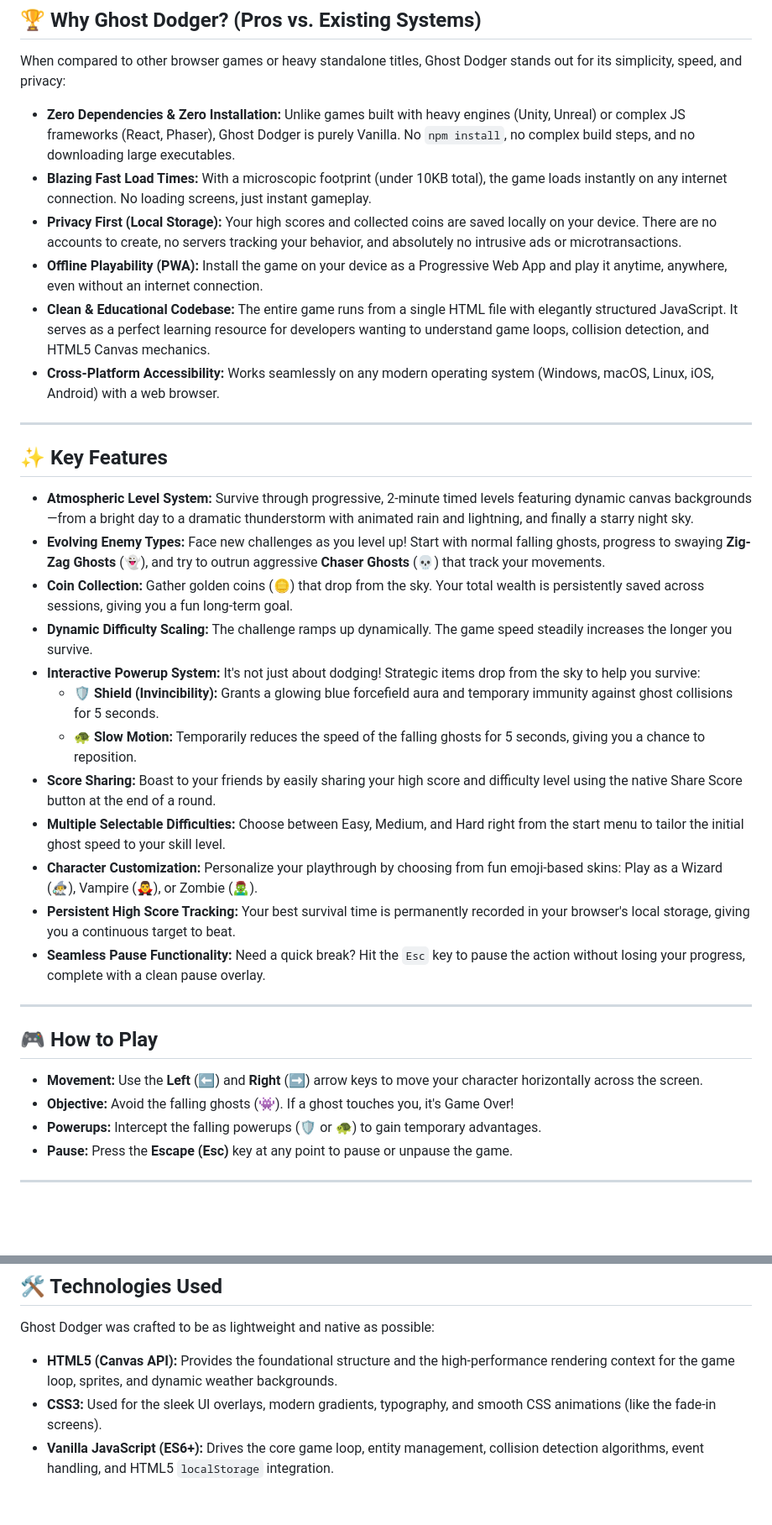
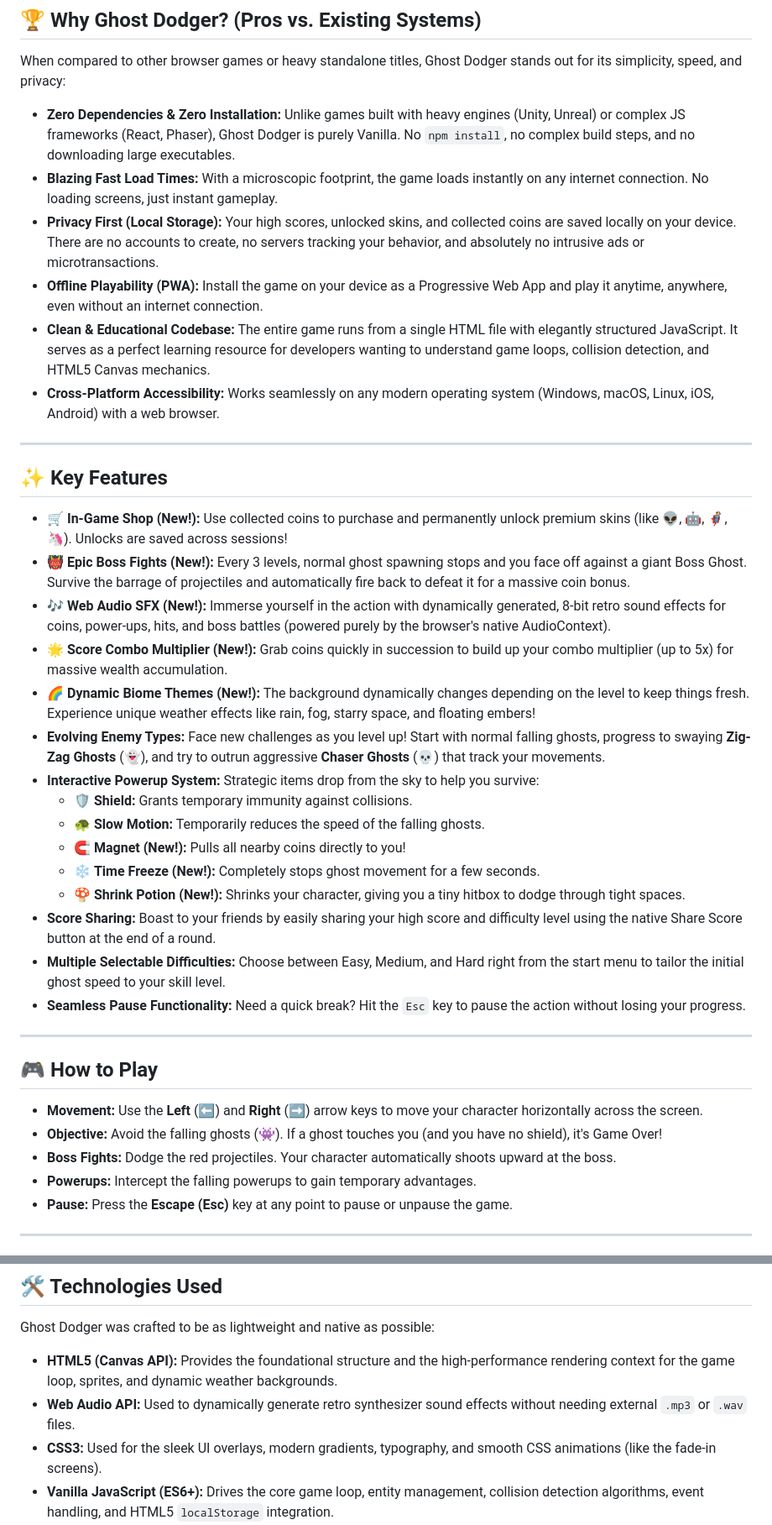
Before and after one commit to anucoder01/Ghost_dodger_Game, a Markdown page: README.md, 2 parts joined by grey strips. Shown at 84% size. GitHub-like rendering; blank space fills up the shorter version.

Commit message:
Update README with new features documentation

```diff
--- a/README.md
+++ b/README.md
@@ -11,8 +11,8 @@ Whether you're looking for a quick break or aiming to beat your personal best, G
 When compared to other browser games or heavy standalone titles, Ghost Dodger stands out for its simplicity, speed, and privacy:
 
 - **Zero Dependencies & Zero Installation:** Unlike games built with heavy engines (Unity, Unreal) or complex JS frameworks (React, Phaser), Ghost Dodger is purely Vanilla. No `npm install`, no complex build steps, and no downloading large executables.
-- **Blazing Fast Load Times:** With a microscopic footprint (under 10KB total), the game loads instantly on any internet connection. No loading screens, just instant gameplay.
-- **Privacy First (Local Storage):** Your high scores and collected coins are saved locally on your device. There are no accounts to create, no servers tracking your behavior, and absolutely no intrusive ads or microtransactions.
+- **Blazing Fast Load Times:** With a microscopic footprint, the game loads instantly on any internet connection. No loading screens, just instant gameplay.
+- **Privacy First (Local Storage):** Your high scores, unlocked skins, and collected coins are saved locally on your device. There are no accounts to create, no servers tracking your behavior, and absolutely no intrusive ads or microtransactions.
 - **Offline Playability (PWA):** Install the game on your device as a Progressive Web App and play it anytime, anywhere, even without an internet connection.
 - **Clean & Educational Codebase:** The entire game runs from a single HTML file with elegantly structured JavaScript. It serves as a perfect learning resource for developers wanting to understand game loops, collision detection, and HTML5 Canvas mechanics.
 - **Cross-Platform Accessibility:** Works seamlessly on any modern operating system (Windows, macOS, Linux, iOS, Android) with a web browser.
@@ -21,26 +21,30 @@ When compared to other browser games or heavy standalone titles, Ghost Dodger st
 
 ## ✨ Key Features
 
-- **Atmospheric Level System:** Survive through progressive, 2-minute timed levels featuring dynamic canvas backgrounds—from a bright day to a dramatic thunderstorm with animated rain and lightning, and finally a starry night sky.
+- **🛒 In-Game Shop (New!):** Use collected coins to purchase and permanently unlock premium skins (like 👽, 🤖, 🦸‍♂️, 🦄). Unlocks are saved across sessions!
+- **👹 Epic Boss Fights (New!):** Every 3 levels, normal ghost spawning stops and you face off against a giant Boss Ghost. Survive the barrage of projectiles and automatically fire back to defeat it for a massive coin bonus.
+- **🎶 Web Audio SFX (New!):** Immerse yourself in the action with dynamically generated, 8-bit retro sound effects for coins, power-ups, hits, and boss battles (powered purely by the browser's native AudioContext).
+- **🌟 Score Combo Multiplier (New!):** Grab coins quickly in succession to build up your combo multiplier (up to 5x) for massive wealth accumulation.
+- **🌈 Dynamic Biome Themes (New!):** The background dynamically changes depending on the level to keep things fresh. Experience unique weather effects like rain, fog, starry space, and floating embers!
 - **Evolving Enemy Types:** Face new challenges as you level up! Start with normal falling ghosts, progress to swaying **Zig-Zag Ghosts** (👻), and try to outrun aggressive **Chaser Ghosts** (💀) that track your movements.
-- **Coin Collection:** Gather golden coins (🪙) that drop from the sky. Your total wealth is persistently saved across sessions, giving you a fun long-term goal.
-- **Dynamic Difficulty Scaling:** The challenge ramps up dynamically. The game speed steadily increases the longer you survive.
-- **Interactive Powerup System:** It's not just about dodging! Strategic items drop from the sky to help you survive:
-  - 🛡️ **Shield (Invincibility):** Grants a glowing blue forcefield aura and temporary immunity against ghost collisions for 5 seconds.
-  - 🐢 **Slow Motion:** Temporarily reduces the speed of the falling ghosts for 5 seconds, giving you a chance to reposition.
+- **Interactive Powerup System:** Strategic items drop from the sky to help you survive:
+  - 🛡️ **Shield:** Grants temporary immunity against collisions.
+  - 🐢 **Slow Motion:** Temporarily reduces the speed of the falling ghosts.
+  - 🧲 **Magnet (New!):** Pulls all nearby coins directly to you!
+  - ❄️ **Time Freeze (New!):** Completely stops ghost movement for a few seconds.
+  - 🍄 **Shrink Potion (New!):** Shrinks your character, giving you a tiny hitbox to dodge through tight spaces.
 - **Score Sharing:** Boast to your friends by easily sharing your high score and difficulty level using the native Share Score button at the end of a round.
 - **Multiple Selectable Difficulties:** Choose between Easy, Medium, and Hard right from the start menu to tailor the initial ghost speed to your skill level.
-- **Character Customization:** Personalize your playthrough by choosing from fun emoji-based skins: Play as a Wizard (🧙‍♂️), Vampire (🧛‍♂️), or Zombie (🧟‍♂️).
-- **Persistent High Score Tracking:** Your best survival time is permanently recorded in your browser's local storage, giving you a continuous target to beat.
-- **Seamless Pause Functionality:** Need a quick break? Hit the `Esc` key to pause the action without losing your progress, complete with a clean pause overlay.
+- **Seamless Pause Functionality:** Need a quick break? Hit the `Esc` key to pause the action without losing your progress.
 
 ---
 
 ## 🎮 How to Play
 
 - **Movement:** Use the **Left** (⬅️) and **Right** (➡️) arrow keys to move your character horizontally across the screen.
-- **Objective:** Avoid the falling ghosts (👾). If a ghost touches you, it's Game Over!
-- **Powerups:** Intercept the falling powerups (🛡️ or 🐢) to gain temporary advantages.
+- **Objective:** Avoid the falling ghosts (👾). If a ghost touches you (and you have no shield), it's Game Over!
+- **Boss Fights:** Dodge the red projectiles. Your character automatically shoots upward at the boss.
+- **Powerups:** Intercept the falling powerups to gain temporary advantages.
 - **Pause:** Press the **Escape (Esc)** key at any point to pause or unpause the game.
 
 ---
@@ -61,6 +65,7 @@ Getting the game running on your machine is incredibly simple.
 Ghost Dodger was crafted to be as lightweight and native as possible:
 
 - **HTML5 (Canvas API):** Provides the foundational structure and the high-performance rendering context for the game loop, sprites, and dynamic weather backgrounds.
+- **Web Audio API:** Used to dynamically generate retro synthesizer sound effects without needing external `.mp3` or `.wav` files.
 - **CSS3:** Used for the sleek UI overlays, modern gradients, typography, and smooth CSS animations (like the fade-in screens).
 - **Vanilla JavaScript (ES6+):** Drives the core game loop, entity management, collision detection algorithms, event handling, and HTML5 `localStorage` integration.
 - **Service Workers:** Powers the Progressive Web App (PWA) capabilities, allowing the game to cache assets and be played entirely offline.
```
